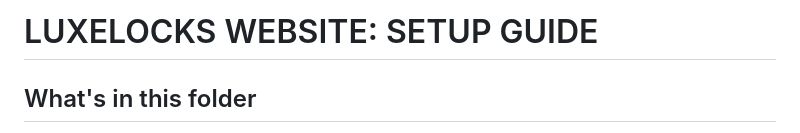
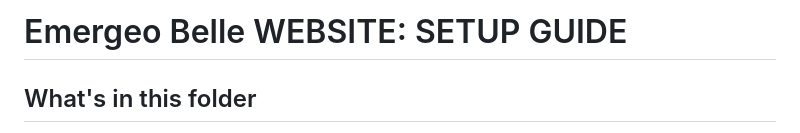
Before and after one commit to ApuabiOluwashina/emergeo_belle, a Markdown page: README.md, the part around the change. Rendered like a GitHub page.

```diff
--- a/README.md
+++ b/README.md
@@ -1,4 +1,4 @@
-LUXELOCKS WEBSITE: SETUP GUIDE
+Emergeo Belle WEBSITE: SETUP GUIDE
 ==============================
 
 What's in this folder
```
